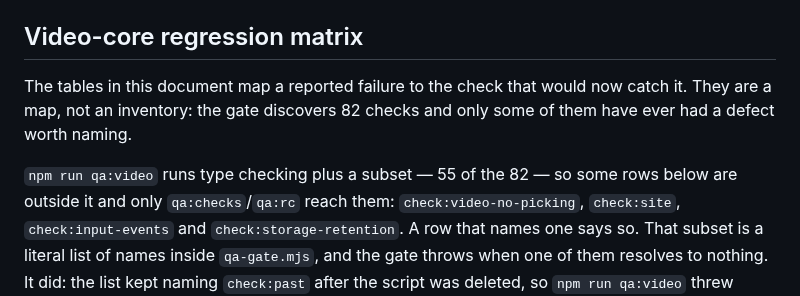
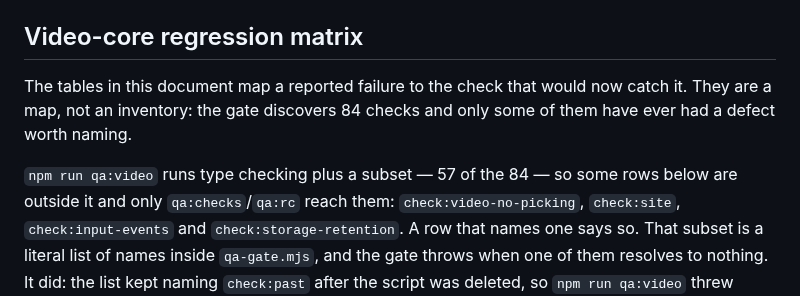
Before and after one commit to r2cuerdame/capturepack, a Markdown page: docs/QA.md, the part around the change. GitHub-like rendering.

```diff
--- a/docs/QA.md
+++ b/docs/QA.md
@@ -90,10 +90,10 @@ existed in an earlier Lane-A frame may legitimately be absent from the final
 ## Video-core regression matrix
 
 The tables in this document map a reported failure to the check that would now
-catch it. They are a map, not an inventory: the gate discovers 82 checks and
+catch it. They are a map, not an inventory: the gate discovers 84 checks and
 only some of them have ever had a defect worth naming.
 
-`npm run qa:video` runs type checking plus a subset — 55 of the 82 — so some
+`npm run qa:video` runs type checking plus a subset — 57 of the 84 — so some
 rows below are outside it and only `qa:checks`/`qa:rc` reach them:
 `check:video-no-picking`, `check:site`, `check:input-events` and
 `check:storage-retention`. A row that names one says so. That subset is a
```
Also changed, not shown: ARCHITECTURE.md (+23 -1 lines).
